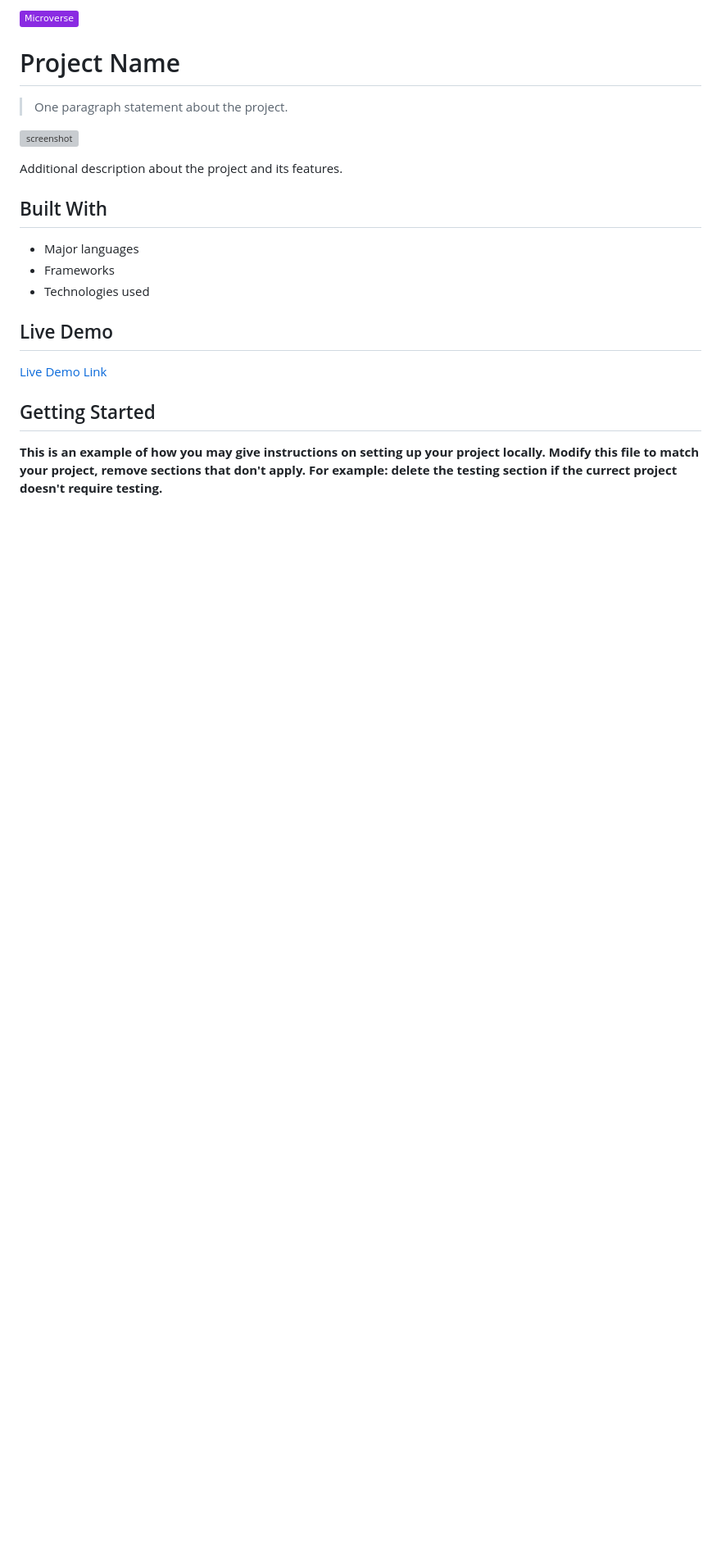
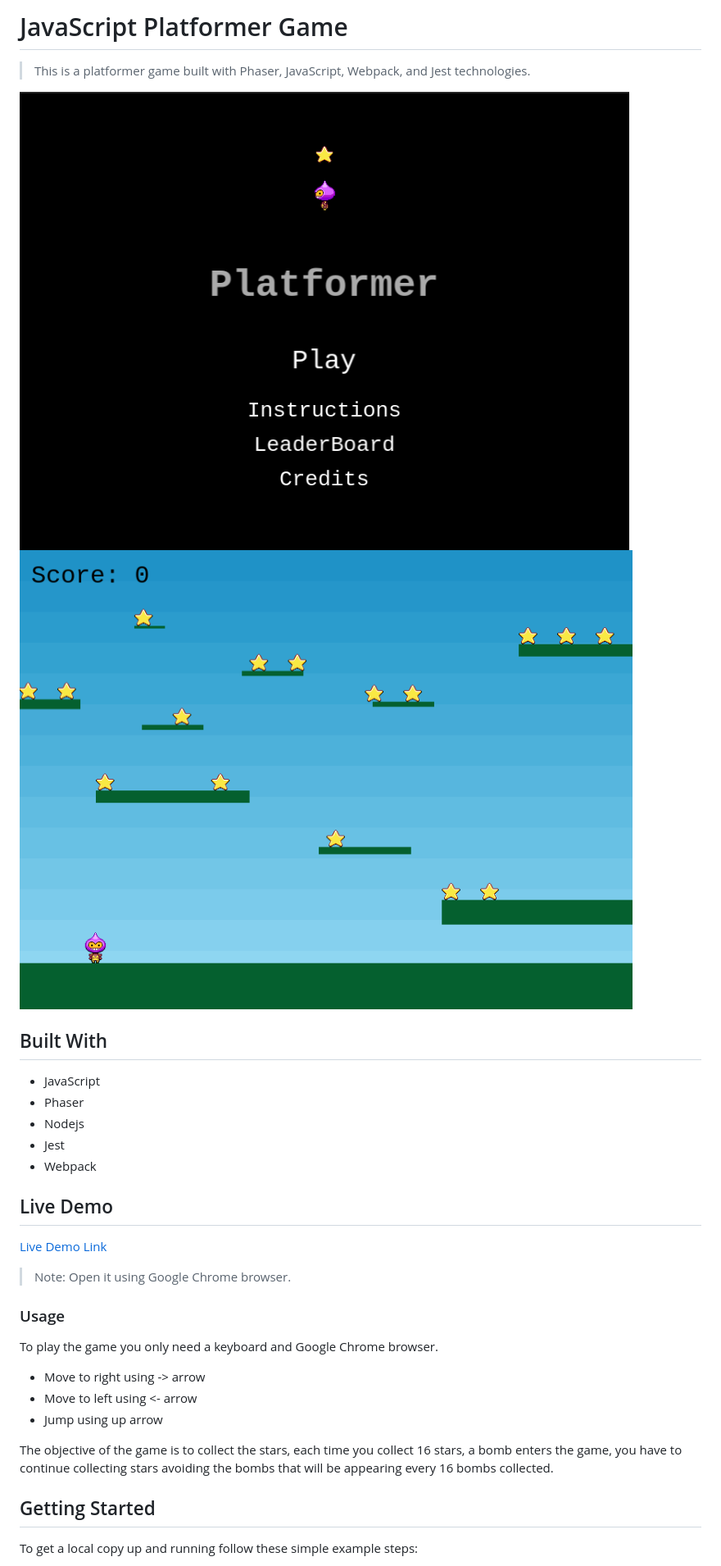
Before and after one commit to Jhonatanssal/JS-Game, a Markdown page: README.md, the part around the change printed below. Shown: that part at 82% size. GitHub-like rendering; pictures changed too: img/Game.png (added), img/Title.png (added); badges without logos; blank space fills up the shorter version; grey boxes are pictures that could not be loaded.

```diff
--- a/README.md
+++ b/README.md
@@ -1,18 +1,17 @@
-![](https://img.shields.io/badge/Microverse-blueviolet)
+# JavaScript Platformer Game
 
-# Project Name
+> This is a platformer game built with Phaser, JavaScript, Webpack, and Jest technologies.
 
-> One paragraph statement about the project.
-
-![screenshot](./app_screenshot.png)
-
-Additional description about the project and its features.
+![Title](./img/Title.png)
+![Game](./img/Game.png)
 
 ## Built With
 
-- Major languages
-- Frameworks
-- Technologies used
+- JavaScript
+- Phaser
+- Nodejs
+- Jest
+- Webpack
 
 ## Live Demo
 
@@ -20,7 +19,17 @@ Additional description about the project and its features.
 
+> Note: Open it using Google Chrome browser.
+
+### Usage
+
+To play the game you only need a keyboard and Google Chrome browser.
+
+- Move to right using -> arrow
+- Move to left using <- arrow
+- Jump using up arrow
+
+The objective of the game is to collect the stars, each time you collect 16 stars, a bomb enters the game, you have to continue collecting stars avoiding the bombs that will be appearing every 16 bombs collected.
 
 ## Getting Started
 
-**This is an example of how you may give instructions on setting up your project locally.**
-**Modify this file to match your project, remove sections that don't apply. For example: delete the testing section if the currect project doesn't require testing.**
+To get a local copy up and running follow these simple example steps:
 
```
Also changed, not shown: other parts of README.md (+19 -23 lines).
